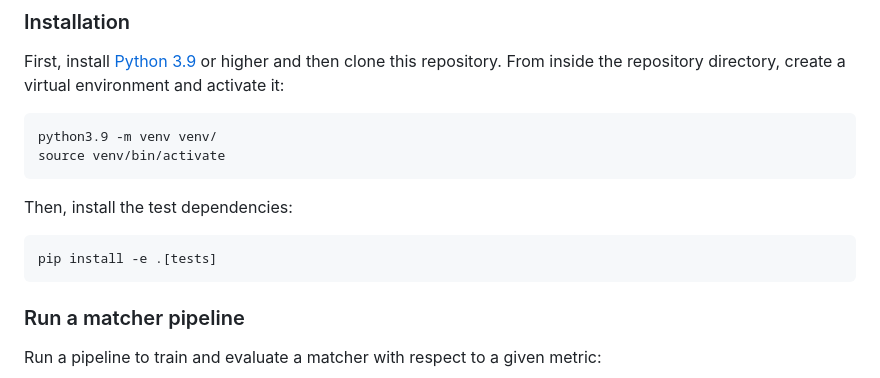
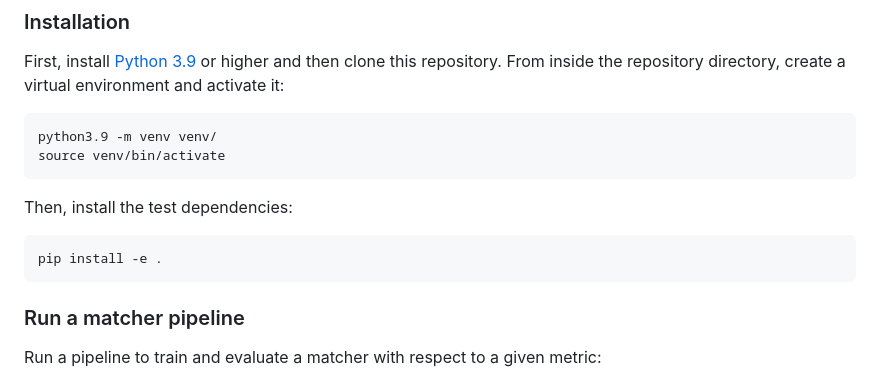
Before and after one commit to janheinrichmerker/modern-talking, a Markdown page: README.md, the part around the change. Drawn GitHub-style.

````diff
--- a/README.md
+++ b/README.md
@@ -25,7 +25,7 @@ source venv/bin/activate
 Then, install the test dependencies:
 
 ```shell
-pip install -e .[tests]
+pip install -e .
 ```
 
 ### Run a matcher pipeline
````
